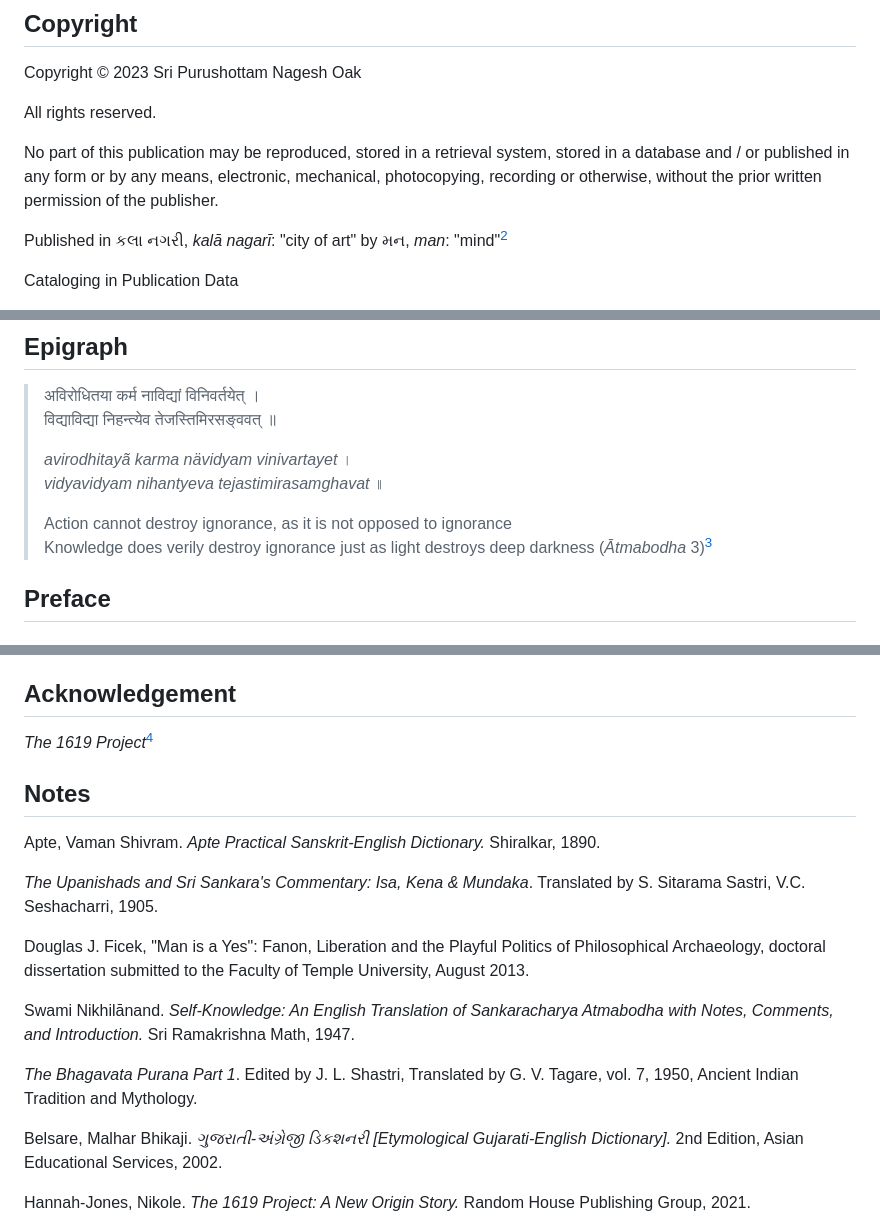
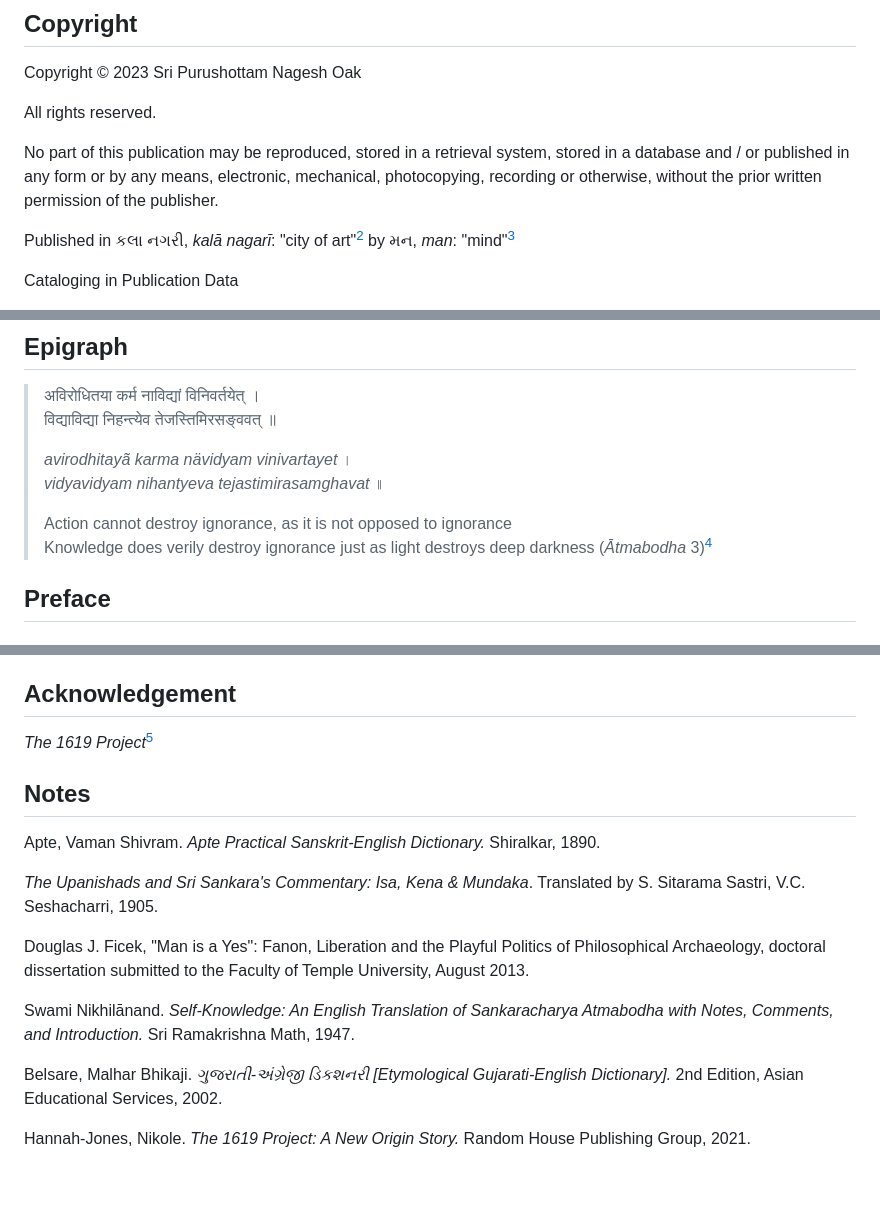
Before and after one commit to 1854books/the1854project, a Markdown page: README.md, 3 parts joined by grey strips. Drawn GitHub-style; blank space fills up the shorter version.

```diff
--- a/README.md
+++ b/README.md
@@ -24,7 +24,7 @@ system, stored in a database and / or published in any form or by any
 means, electronic, mechanical, photocopying, recording or otherwise,
 without the prior written permission of the publisher.
 
-Published in  કલા નગરી, *kalā nagarī*: "city of art" by મન, *man*: "mind"[^2]
+Published in  કલા નગરી, *kalā nagarī*: "city of art"[^2] by મન, *man*: "mind"[^3]
 
 Cataloging in Publication Data
 
@@ -81,7 +81,7 @@ meanings—and highlight the ways Indology has shaped discourse.
 > *vidyavidyam nihantyeva tejastimirasamghavat* ॥
 >
 > Action cannot destroy ignorance, as it is not opposed to ignorance <br>
-> Knowledge does verily destroy ignorance just as light destroys deep darkness (_Ātmabodha_ 3)[^3]
+> Knowledge does verily destroy ignorance just as light destroys deep darkness (_Ātmabodha_ 3)[^4]
 
 ## Preface
 
@@ -102,7 +102,7 @@ Indians—Past, Present and Future
 
 ## Acknowledgement
 
-*The 1619 Project*[^4]
+*The 1619 Project*[^5]
 
 ## Notes
 
@@ -117,9 +117,6 @@ doctoral dissertation submitted to the Faculty of Temple University, August 2013
 Swami Nikhilānand. *Self-Knowledge: An English Translation of
 Sankaracharya Atmabodha with Notes, Comments, and Introduction.* Sri
 Ramakrishna Math, 1947.
-
-*The Bhagavata Purana Part 1*. Edited by J. L. Shastri, Translated by G. V. Tagare,
-vol. 7, 1950, Ancient Indian Tradition and Mythology.
 
 Belsare, Malhar Bhikaji. *ગુજરાતી-અંગ્રેજી ડિકશનરી \[Etymological
 Gujarati-English Dictionary\].* 2nd Edition, Asian Educational Services,
```
Also changed, not shown: other parts of README.md (+5 -3 lines).
